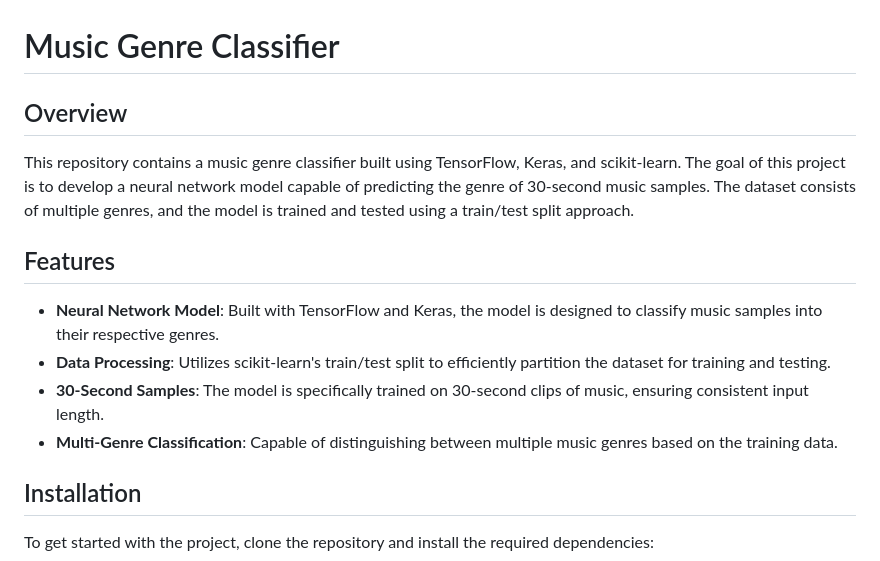
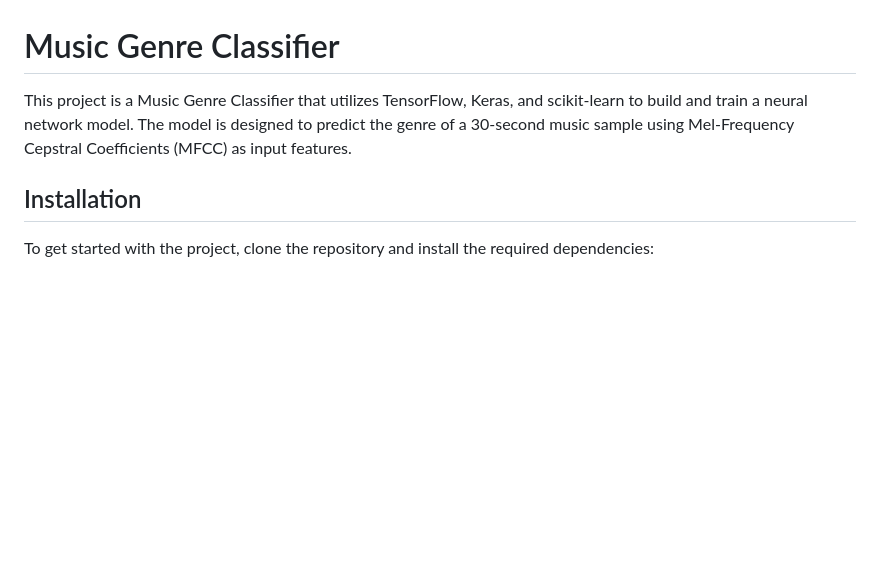
Before and after one commit to ayushsawnani/music-genre-classifier, a Markdown page: README.md, the part around the change printed below. GitHub-like rendering; blank space fills up the shorter version.

```diff
--- a/README.md
+++ b/README.md
@@ -1,15 +1,6 @@
 # Music Genre Classifier
 
-## Overview
-
-This repository contains a music genre classifier built using TensorFlow, Keras, and scikit-learn. The goal of this project is to develop a neural network model capable of predicting the genre of 30-second music samples. The dataset consists of multiple genres, and the model is trained and tested using a train/test split approach.
-
-## Features
-
-- **Neural Network Model**: Built with TensorFlow and Keras, the model is designed to classify music samples into their respective genres.
-- **Data Processing**: Utilizes scikit-learn's train/test split to efficiently partition the dataset for training and testing.
-- **30-Second Samples**: The model is specifically trained on 30-second clips of music, ensuring consistent input length.
-- **Multi-Genre Classification**: Capable of distinguishing between multiple music genres based on the training data.
+This project is a Music Genre Classifier that utilizes TensorFlow, Keras, and scikit-learn to build and train a neural network model. The model is designed to predict the genre of a 30-second music sample using Mel-Frequency Cepstral Coefficients (MFCC) as input features.
 
 ## Installation
 
```
Also changed, not shown: other parts of README.md (+96 -0 lines).
